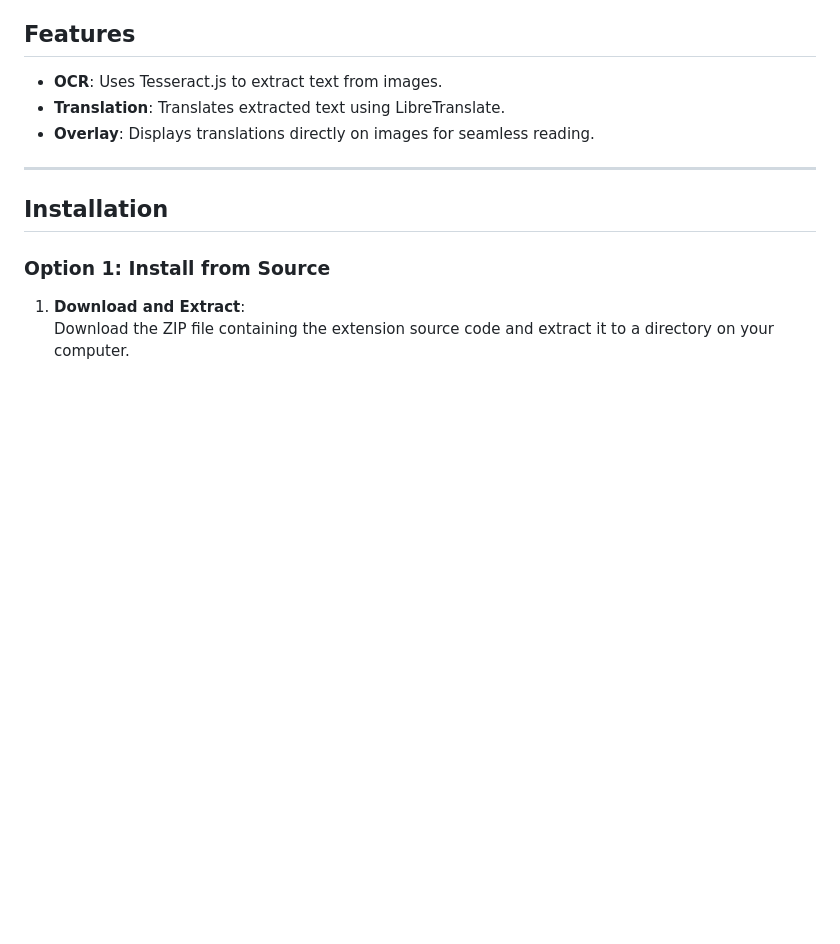
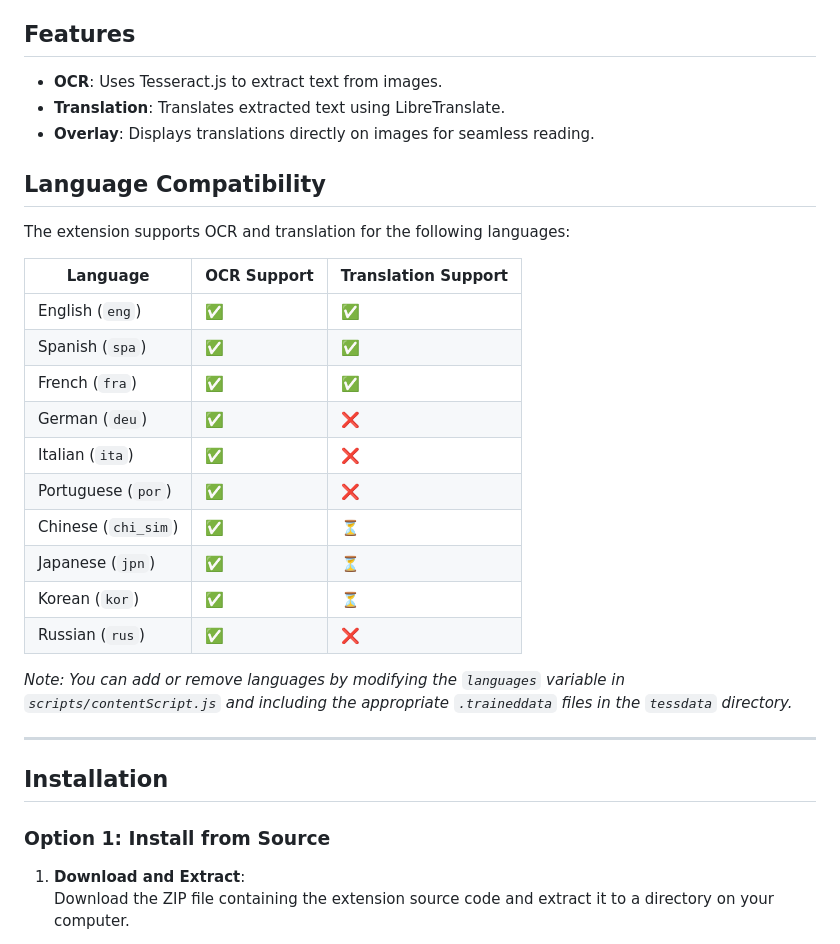
Before and after one commit to N3uralCreativity/Image-Translator-Extension, a Markdown page: README.md, the part around the change. GitHub-like rendering; blank space fills up the shorter version.

Commit message:
Update README.md
Added language compatibility table

```diff
--- a/README.md
+++ b/README.md
@@ -14,6 +14,25 @@ Also, since I use this extension myself, if it ever stops working, I'll be the f
 - **OCR**: Uses Tesseract.js to extract text from images.
 - **Translation**: Translates extracted text using LibreTranslate.
 - **Overlay**: Displays translations directly on images for seamless reading.
+
+## Language Compatibility
+
+The extension supports OCR and translation for the following languages:
+
+| Language             | OCR Support | Translation Support |
+|----------------------|-------------|---------------------|
+| English (`eng`)      | ✅          | ✅                  |
+| Spanish (`spa`)      | ✅          | ✅                  |
+| French (`fra`)       | ✅          | ✅                  |
+| German (`deu`)       | ✅          | ❌                  |
+| Italian (`ita`)      | ✅          | ❌                  |
+| Portuguese (`por`)   | ✅          | ❌                  |
+| Chinese (`chi_sim`)  | ✅          | ⏳                  |
+| Japanese (`jpn`)     | ✅          | ⏳                  |
+| Korean (`kor`)       | ✅          | ⏳                  |
+| Russian (`rus`)      | ✅          | ❌                  |
+
+*Note: You can add or remove languages by modifying the `languages` variable in `scripts/contentScript.js` and including the appropriate `.traineddata` files in the `tessdata` directory.*
 
 ---
 
```
